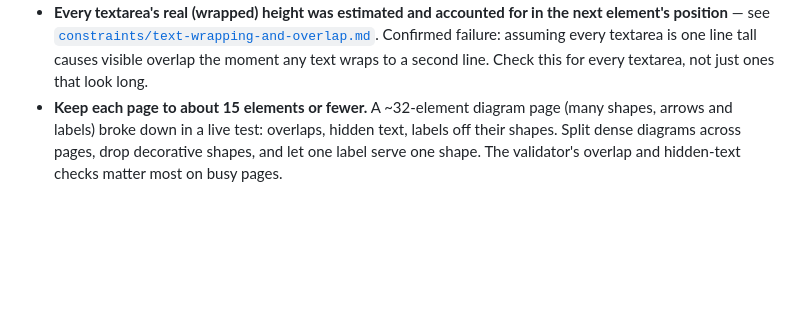
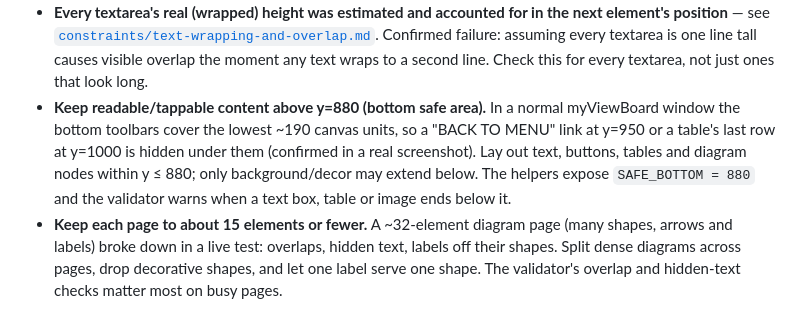
Before and after one commit to vs-rod-ord/animated-octo-garbanzo, a Markdown page: CORE.md, the part around the change. Rendered like a GitHub page; blank space fills up the shorter version.

Commit message:
Safe-area (y<=880) rule, validator warning, fixed examples

```diff
--- a/CORE.md
+++ b/CORE.md
@@ -150,6 +150,13 @@ minimum, re-check:
   Confirmed failure: assuming every textarea is one line tall causes visible
   overlap the moment any text wraps to a second line. Check this for every
   textarea, not just ones that look long.
+- **Keep readable/tappable content above y=880 (bottom safe area).** In a normal
+  myViewBoard window the bottom toolbars cover the lowest ~190 canvas units, so a
+  "BACK TO MENU" link at y=950 or a table's last row at y=1000 is hidden under them
+  (confirmed in a real screenshot). Lay out text, buttons, tables and diagram nodes
+  within y ≤ 880; only background/decor may extend below. The helpers expose
+  `SAFE_BOTTOM = 880` and the validator warns when a text box, table or image ends
+  below it.
 - **Keep each page to about 15 elements or fewer.** A ~32-element diagram page
   (many shapes, arrows and labels) broke down in a live test: overlaps, hidden
   text, labels off their shapes. Split dense diagrams across pages, drop
```
